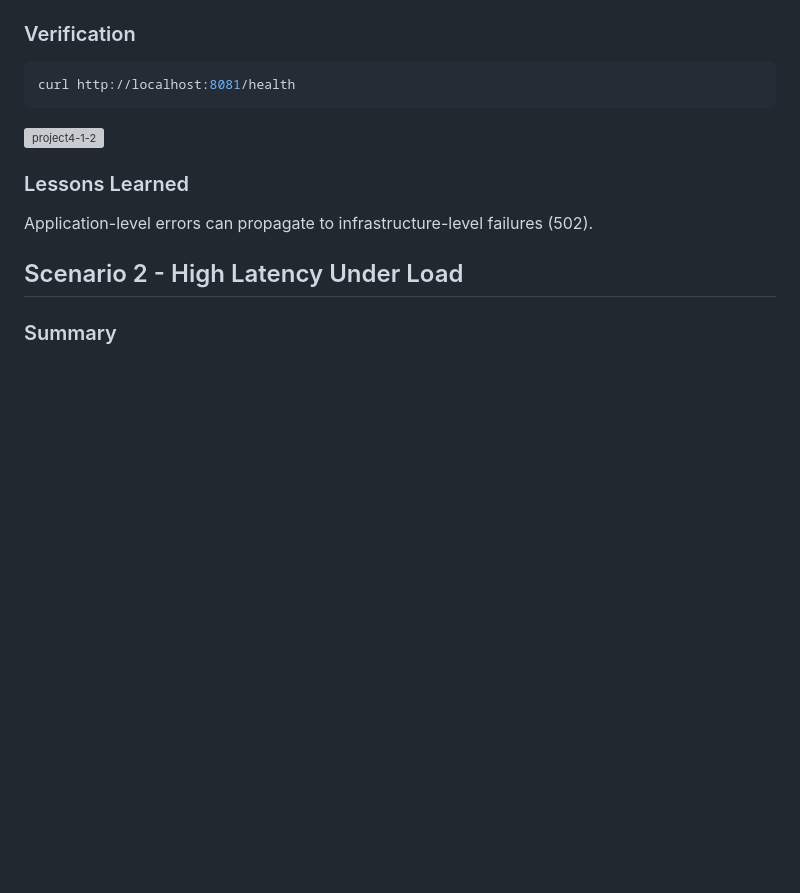
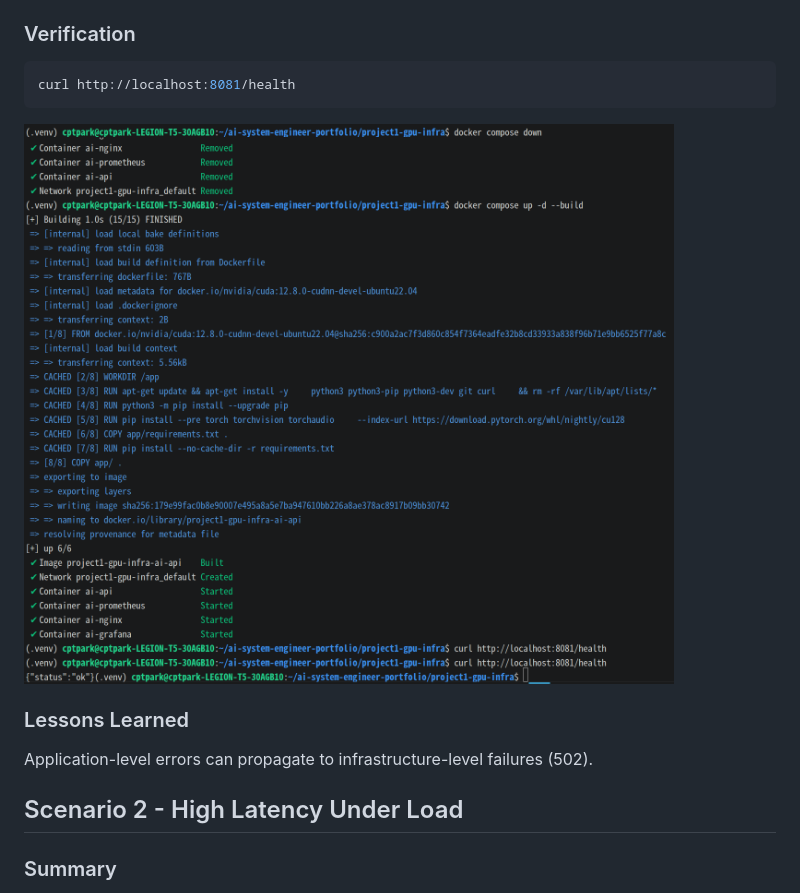
Before and after one commit to cptpark01/ai-system-engineer-portfolio, a Markdown page: project4-ops-scenarios/README.md, the part around the change. Drawn GitHub-style; blank space fills up the shorter version; grey boxes are pictures that could not be loaded.

````diff
--- a/project4-ops-scenarios/README.md
+++ b/project4-ops-scenarios/README.md
@@ -46,7 +46,7 @@ docker compose up -d --build
 curl http://localhost:8081/health
 ```
 
-![project4-1-2](./screenshots/01-project4-1-2.png)
+![project4-1-2](./screenshots/02-project4-1-2.png)
 
 ### Lessons Learned
 Application-level errors can propagate to infrastructure-level failures (502).
````
